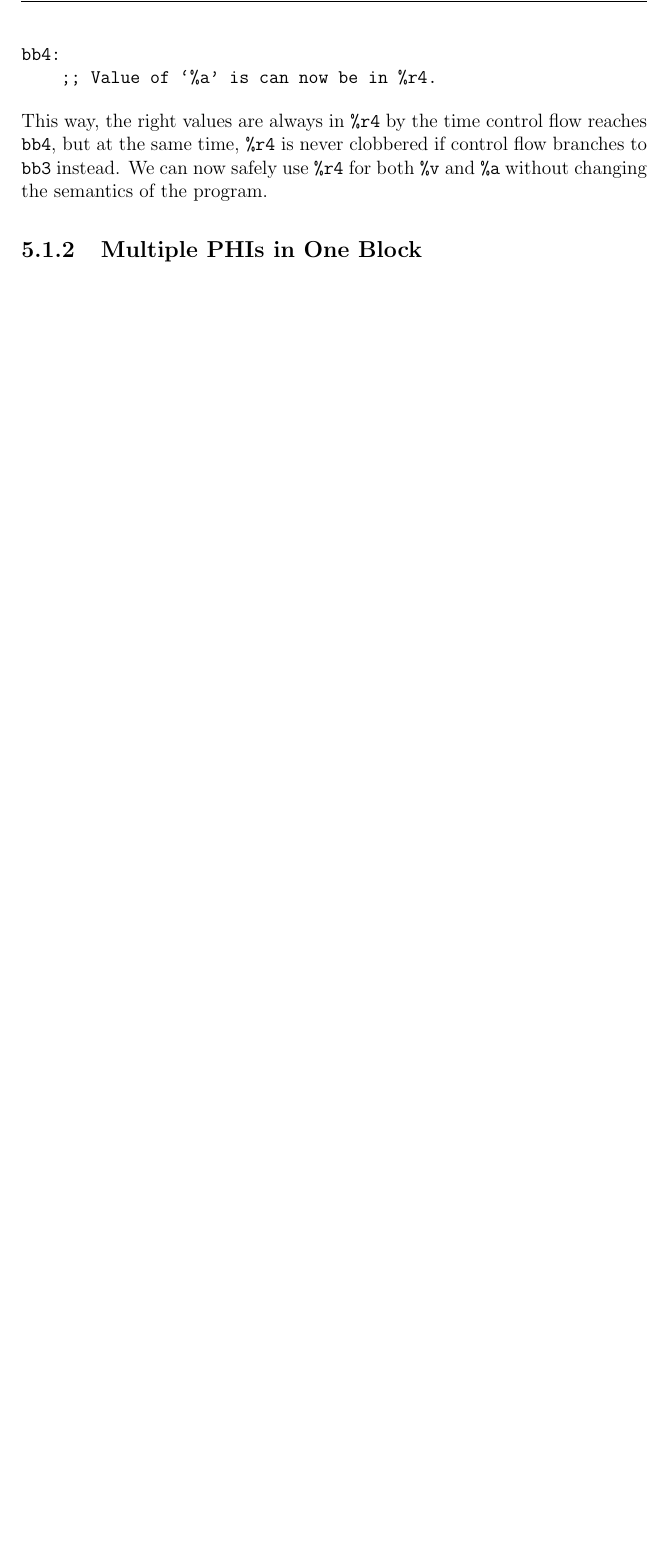
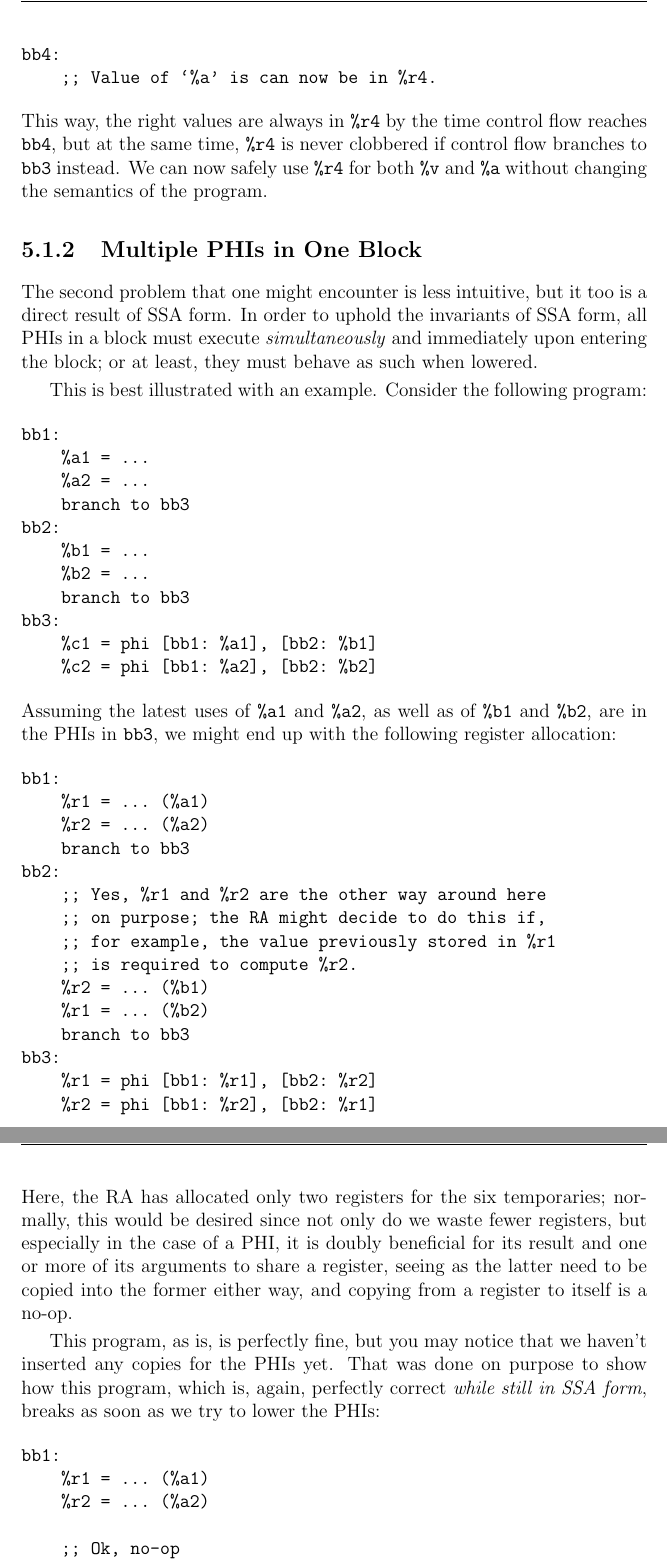
Before and after one commit to LensPlaysGames/LensorCompilerCollection, a LaTeX document (docs/DEVELOPERS.tex): part of page 19 of 19 before the commit and two parts of pages 19 and 20 of 21 after it, the two joined at a grey line, cut so that both start at the same text, the shorter picture padded with empty space. Compiled offline with pdfLaTeX.

Commit message:
Docs: Finish section on PHI elimination

```diff
--- a/docs/DEVELOPERS.tex
+++ b/docs/DEVELOPERS.tex
@@ -10,7 +10,7 @@
 \settowidth{\inprogramwidth}{A few lines of text in a block.}
 
 % Easy, interactive cross-references with '\hyperref[label]{text}'.
-\usepackage{hyperref}
+\usepackage[hidelinks]{hyperref}
 % Prevent section titles from appearing at the bottom of pages!
 \usepackage[nobottomtitles, nobottomtitles*]{titlesec}
 % Fancy verbatim markup, for better source code.
@@ -22,6 +22,15 @@
 % Very complicated diagram drawing
 \usepackage{tikz}
 \usetikzlibrary{arrows, shapes}
+
+% Footnotes should be flushed left with no indent.
+\makeatletter
+\renewcommand\@makefntext[1]{%
+	\setlength\parindent{1em}%
+	\noindent
+	\llap{\textsuperscript{\@thefnmark}\kern.5pt}{#1}%
+}
+\makeatother
 
 % \titleformat{<command>}[<shape>]
 % {<format>}
@@ -760,3 +769,54 @@ is never clobbered if control flow branches to \verb|bb3| instead. We can now sa
 changing the semantics of the program.
 
 \subsection{Multiple PHIs in One Block}
+The second problem that one might encounter is less intuitive, but it too is a direct result of SSA form. In order to uphold the invariants
+of SSA form, all PHIs in a block must execute \textit{simultaneously} and immediately upon entering the block; or at least, they must
+behave as such when lowered.
+
+This is best illustrated with an example. Consider the following program:
+\begin{Verbatim}
+bb1:
+    %a1 = ...
+    %a2 = ...
+    branch to bb3
+bb2:
+    %b1 = ...
+    %b2 = ...
+    branch to bb3
+bb3:
+    %c1 = phi [bb1: %a1], [bb2: %b1]
+    %c2 = phi [bb1: %a2], [bb2: %b2]
+\end{Verbatim}
+
+\noindent Assuming the latest uses of \verb|%a1| and \verb|%a2|, as well as of \verb|%b1| and \verb|%b2|, are in the PHIs in \verb|bb3|, we
+might end up with the following register allocation:
+\begin{Verbatim}
+bb1:
+    %r1 = ... (%a1)
+    %r2 = ... (%a2)
+    branch to bb3
+bb2:
+    ;; Yes, %r1 and %r2 are the other way around here
+    ;; on purpose; the RA might decide to do this if,
+    ;; for example, the value previously stored in %r1
+    ;; is required to compute %r2.
+    %r2 = ... (%b1)
+    %r1 = ... (%b2)
+    branch to bb3
+bb3:
+    %r1 = phi [bb1: %r1], [bb2: %r2]
+    %r2 = phi [bb1: %r2], [bb2: %r1]
+\end{Verbatim}
+
+\noindent Here, the RA has allocated only two registers for the six temporaries; normally, this would be desired since not only do we waste
+fewer registers, but especially in the case of a PHI, it is doubly beneficial for its result and one or more of its arguments to share a
+register, seeing as the latter need to be copied into the former either way, and copying from a register to itself is a no-op.
+
+This program, as is, is perfectly fine, but you may notice that we haven't inserted any copies for the PHIs yet. That was done on purpose
+to show how this program, which is, again, perfectly correct \textit{while still in SSA form}, breaks as soon as we try to lower the PHIs:
+\begin{Verbatim}
+bb1:
+    %r1 = ... (%a1)
+    %r2 = ... (%a2)
+
+    ;; Ok, no-op
```
Also changed, not shown: docs/DEVELOPERS.tex (43 more changed lines).
